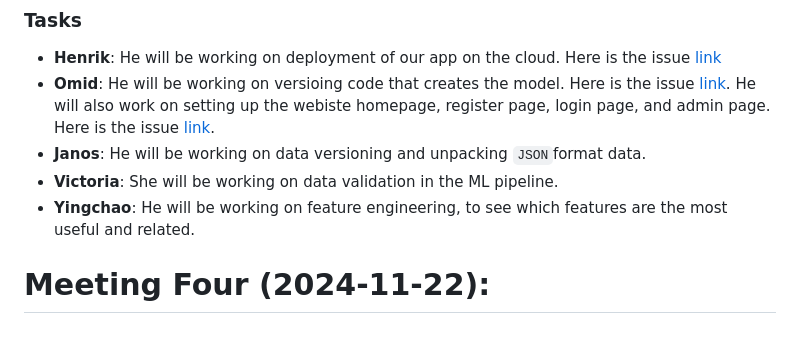
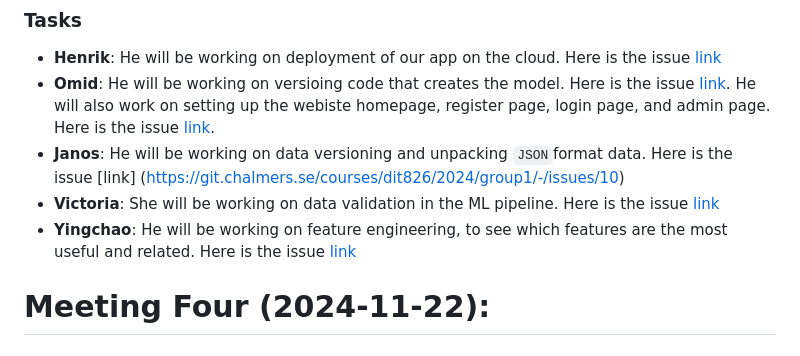
Before and after one commit to jnsltk/fraud_detection, a Markdown page: management.md, the part around the change. Rendered like a GitHub page.

Commit message:
Add issue links to management file

```diff
--- a/management.md
+++ b/management.md
@@ -75,9 +75,9 @@ All team members will be looking for more datasets and try to train dummy models
 
 - **Henrik**: He will be working on deployment of our app on the cloud. Here is the issue [link](https://git.chalmers.se/courses/dit826/2024/group1/-/issues/5)
 - **Omid**: He will be working on versioing code that creates the model. Here is the issue [link](https://git.chalmers.se/courses/dit826/2024/group1/-/issues/7). He will also work on setting up the webiste homepage, register page, login page, and admin page. Here is the issue [link](https://git.chalmers.se/courses/dit826/2024/group1/-/issues/7).
-- **Janos**: He will be working on data versioning and unpacking `JSON`format data.
-- **Victoria**: She will be working on data validation in the ML pipeline.
-- **Yingchao**: He will be working on feature engineering, to see which features are the most useful and related.
+- **Janos**: He will be working on data versioning and unpacking `JSON`format data. Here is the issue [link] (https://git.chalmers.se/courses/dit826/2024/group1/-/issues/10)
+- **Victoria**: She will be working on data validation in the ML pipeline. Here is the issue [link](https://git.chalmers.se/courses/dit826/2024/group1/-/issues/9)
+- **Yingchao**: He will be working on feature engineering, to see which features are the most useful and related. Here is the issue [link](https://git.chalmers.se/courses/dit826/2024/group1/-/issues/8)
 
 # Meeting Four (2024-11-22):
 
```
